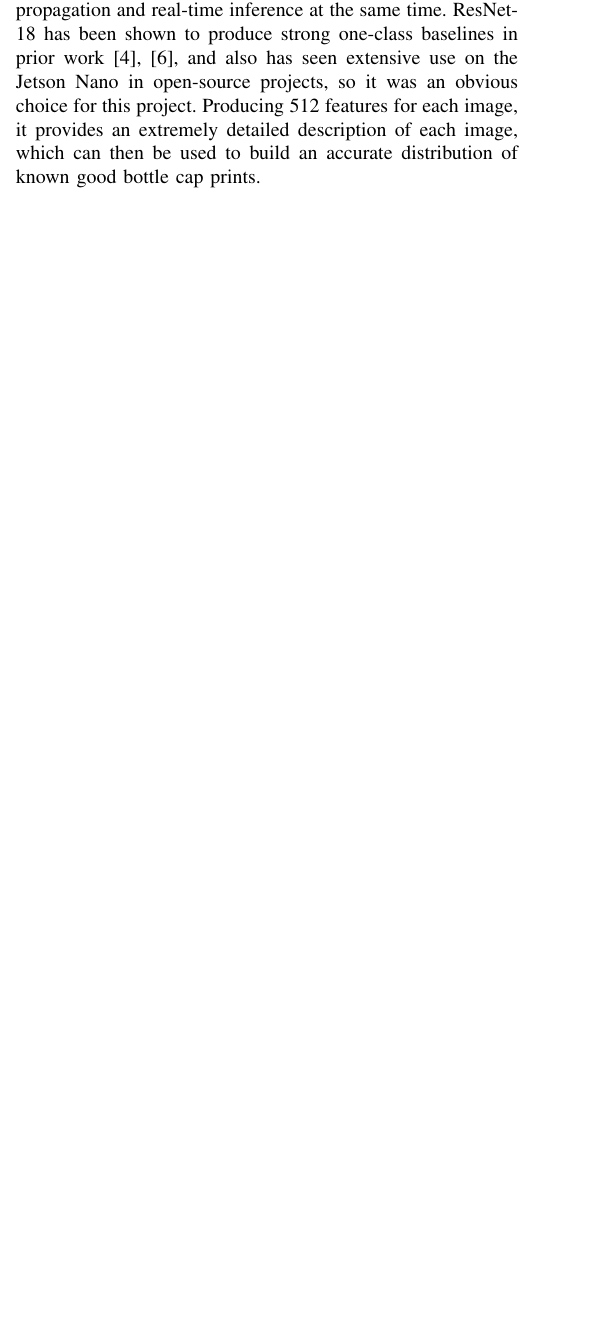
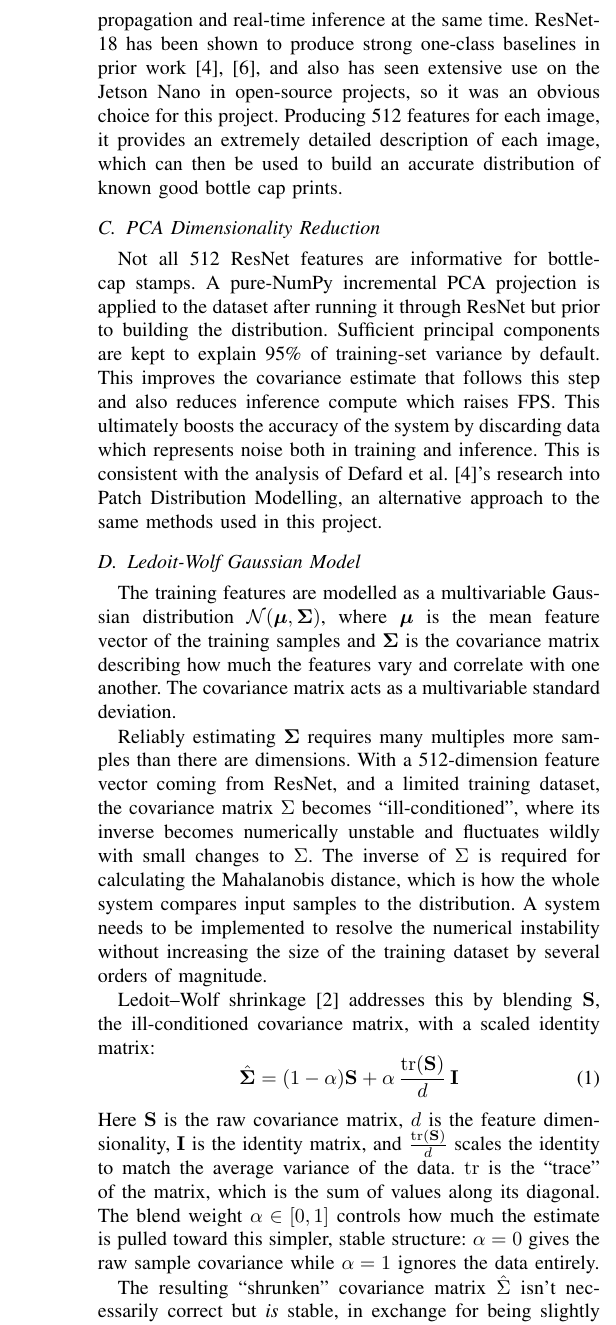
Before and after one commit to yaserBK/emv_mini_project, a LaTeX paper (report/IEEE_Tran_Template.tex): part of one column of page 1 of 2 before the commit and part of one column of page 2 of 3 after it, cut so that both start at the same text, the shorter picture padded with empty space. Compiled offline with pdfLaTeX.

Commit message:
Add PCA Dimensionality reduction subsection; Add Ledoit-Wolf Gaussian Model subsection; Add Mahalanobis Distance Scoring subsection

```diff
--- a/report/IEEE_Tran_Template.tex
+++ b/report/IEEE_Tran_Template.tex
@@ -80,3 +80,28 @@ Validation uses 395 known good and 57 intentionally defective crops. Because one
 \subsection{Feature Extraction}
 Collecting sufficient data to train a deep network from scratch is impractical for this purpose as previously outlined. Transfer learning from the ImageNet-pretrained~\cite{imagenet} ResNet-18 model covers a sufficient amount of visual features without domain-specific supervised training. The final fully-connected layer (the head) is removed from the model, exposing the penultimate layer (a global average pooling layer) output: A 512-dimension feature vector describing the input image. The model backbone is frozen throughout, so no GPU memory is consumed by gradients and inference is very lightweight as the model does not back propagate. This is important for Jetson
 deployment where memory and GPU power are high for an embedded system, but not high enough to support back propagation and real-time inference at the same time. ResNet-18 has been shown to produce strong one-class baselines in prior work~\cite{roth2022towards,defard2021padim}, and also has seen extensive use on the Jetson Nano in open-source projects, so it was an obvious choice for this project. Producing 512 features for each image, it provides an extremely detailed description of each image, which can then be used to build an accurate distribution of known good bottle cap prints.
+
+\subsection{PCA Dimensionality Reduction}
+
+Not all 512 ResNet features are informative for bottle-cap stamps. A pure-NumPy incremental PCA projection is applied to the dataset after running it through ResNet but prior to building the distribution. Sufficient principal components are kept to explain 95\% of training-set variance by default. This improves the covariance estimate that follows this step and also reduces inference compute which raises FPS. This ultimately boosts the accuracy of the system by discarding data which represents noise both in training and inference. This is consistent with the analysis of Defard~et~al.~\cite{defard2021padim}'s research into Patch Distribution Modelling, an alternative approach to the same methods used in this project.
+
+\subsection{Ledoit-Wolf Gaussian Model}
+The training features are modelled as a multivariable Gaussian distribution $\mathcal{N}(\boldsymbol{\mu}, \boldsymbol{\Sigma})$, where $\boldsymbol{\mu}$ is the mean feature vector of the training samples and $\boldsymbol{\Sigma}$ is the covariance matrix describing how
+much the features vary and correlate with one another. The covariance matrix acts as a multivariable standard deviation.
+
+Reliably estimating $\boldsymbol{\Sigma}$ requires many multiples more samples than there are dimensions. With a 512-dimension feature vector coming from ResNet, and a limited training dataset, the covariance matrix $\Sigma$ becomes ``ill-conditioned'', where its inverse becomes numerically unstable and fluctuates wildly with small changes to $\Sigma$. The inverse of $\Sigma$ is required for calculating the Mahalanobis distance, which is how the whole system compares input samples to the distribution. A system needs to be implemented to resolve the numerical instability without increasing the size of the training dataset by several orders of magnitude.
+
+Ledoit--Wolf shrinkage~\cite{ledoit2004well} addresses this by blending $\mathbf{S}$, the ill-conditioned covariance matrix, with a scaled identity matrix:
+\begin{equation}
+    \hat{\boldsymbol{\Sigma}} = (1-\alpha)\mathbf{S} +
+    \alpha\,\frac{\operatorname{tr}(\mathbf{S})}{d}\,\mathbf{I}
+\end{equation}
+Here $\mathbf{S}$ is the raw covariance matrix, $d$ is the feature dimensionality, $\mathbf{I}$ is the identity matrix, and $\frac{\operatorname{tr}(\mathbf{S})}{d}$ scales the identity to match the average variance of the data. $\operatorname{tr}$ is the ``trace'' of the matrix, which is the sum of values along its diagonal. The blend weight $\alpha\in[0,1]$ controls how much the estimate is pulled toward this simpler, stable structure: $\alpha=0$ gives the raw sample covariance while $\alpha=1$ ignores the data entirely.
+
+The resulting ``shrunken'' covariance matrix $\hat{\Sigma}$ isn't necessarily correct but \emph{is} stable, in exchange for being slightly biased towards the identity matrix, which is acceptable because the entries which are not along the diagonal of the covariance matrix are typically the ones which are least reliable.
+
+The Ledoit--Wolf method computes the optimal $\alpha$ analytically. Their paper shows that even though the true covariance is unknown, the error between $\hat{\Sigma}$ and the true covariance matrix can still be estimated analytically, and the optimal value of $\alpha$ can be calculated from these values only. This eliminates the need for cross-validation as is typically seen in neural network training, which would require a ridiculous number of validations due to the number of dimensions and the comparatively small size of the dataset, increasing training time by several orders of magnitude. This is the same regularisation strategy used in PaDiM~\cite{defard2021padim} and related embedding-based methods of anomaly detection, specifically to avoid that issue.
+
+\subsection{Mahalanobis Distance Scoring}
+At inference, each cropped and preprocessed image is scored by its Mahalanobis distance to the training data distribution:
+\begin{equation}
@@ -83,3 +116,4 @@ deployment where memory and GPU power are high for an embedded system, but not h
+Mahalanobis distance is scale and correlation invariant. When the distribution being measured against is Gaussian, the Mahalanobis distance has a chi-squared distribution. This means interpretable percentile-based thresholds can be defined (e.g. $p_{90}$, $p_{95}$, $p_{99}$) which correspond to the probability that a good sample would have a distance greater than the Nth percentile of the training dataset. The approach is very much classical, dating back to 1936~\cite{mahalanobis1936generalised}, but it has proven more than suitable for dealing with single-class inspection problems like anomaly detection when dealing with large feature vectors from deep neural networks~\cite{lee2018simple,roth2022towards}.
 
 \section{Methodology}
 \subsection{Dataset Processing}
```
Also changed, not shown: report/IEEE_Tran_Template.pdf, report/IEEE_Tran_Template.tex (12 more changed lines), 1 other file.
